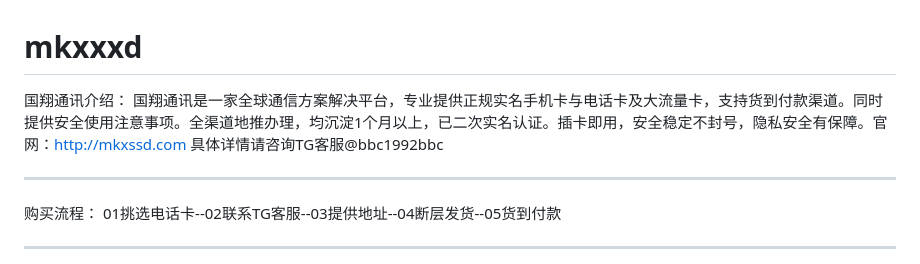
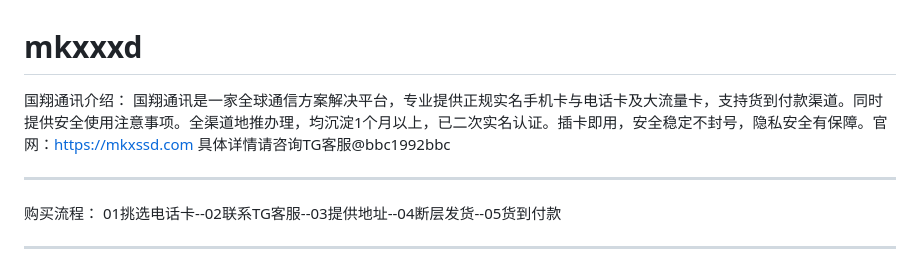
Before and after one commit to dov639668-design/mkxssd, a Markdown page: README.md, the part around the change. GitHub-like rendering.

```diff
--- a/README.md
+++ b/README.md
@@ -1,6 +1,6 @@
 # mkxxxd
 国翔通讯介绍：
-国翔通讯是一家全球通信方案解决平台，专业提供正规实名手机卡与电话卡及大流量卡，支持货到付款渠道。同时提供安全使用注意事项。全渠道地推办理，均沉淀1个月以上，已二次实名认证。插卡即用，安全稳定不封号，隐私安全有保障。官网：http://mkxssd.com  具体详情请咨询TG客服@bbc1992bbc
+国翔通讯是一家全球通信方案解决平台，专业提供正规实名手机卡与电话卡及大流量卡，支持货到付款渠道。同时提供安全使用注意事项。全渠道地推办理，均沉淀1个月以上，已二次实名认证。插卡即用，安全稳定不封号，隐私安全有保障。官网：https://mkxssd.com  具体详情请咨询TG客服@bbc1992bbc
 
 -------------------------------------------------------------------------------------------------------------------
 
```
